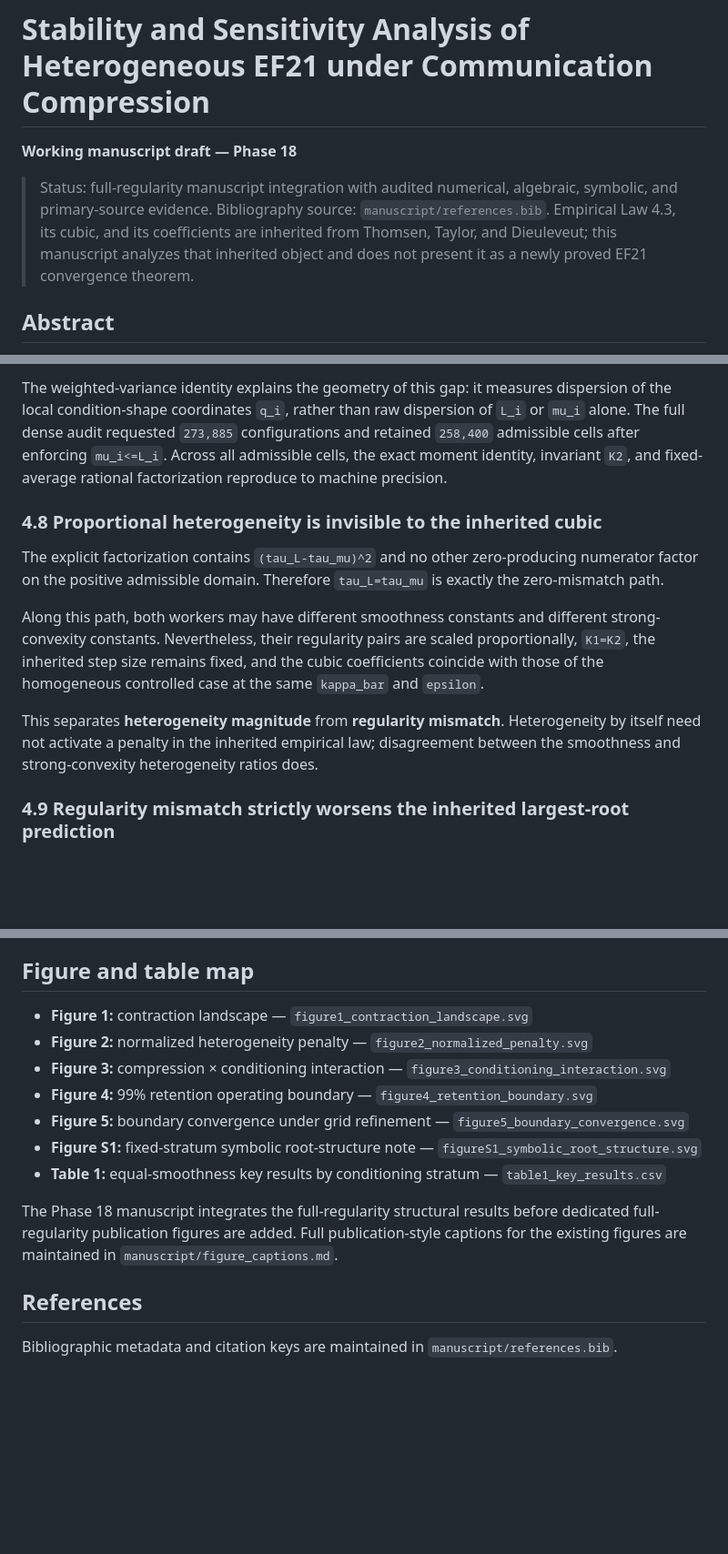
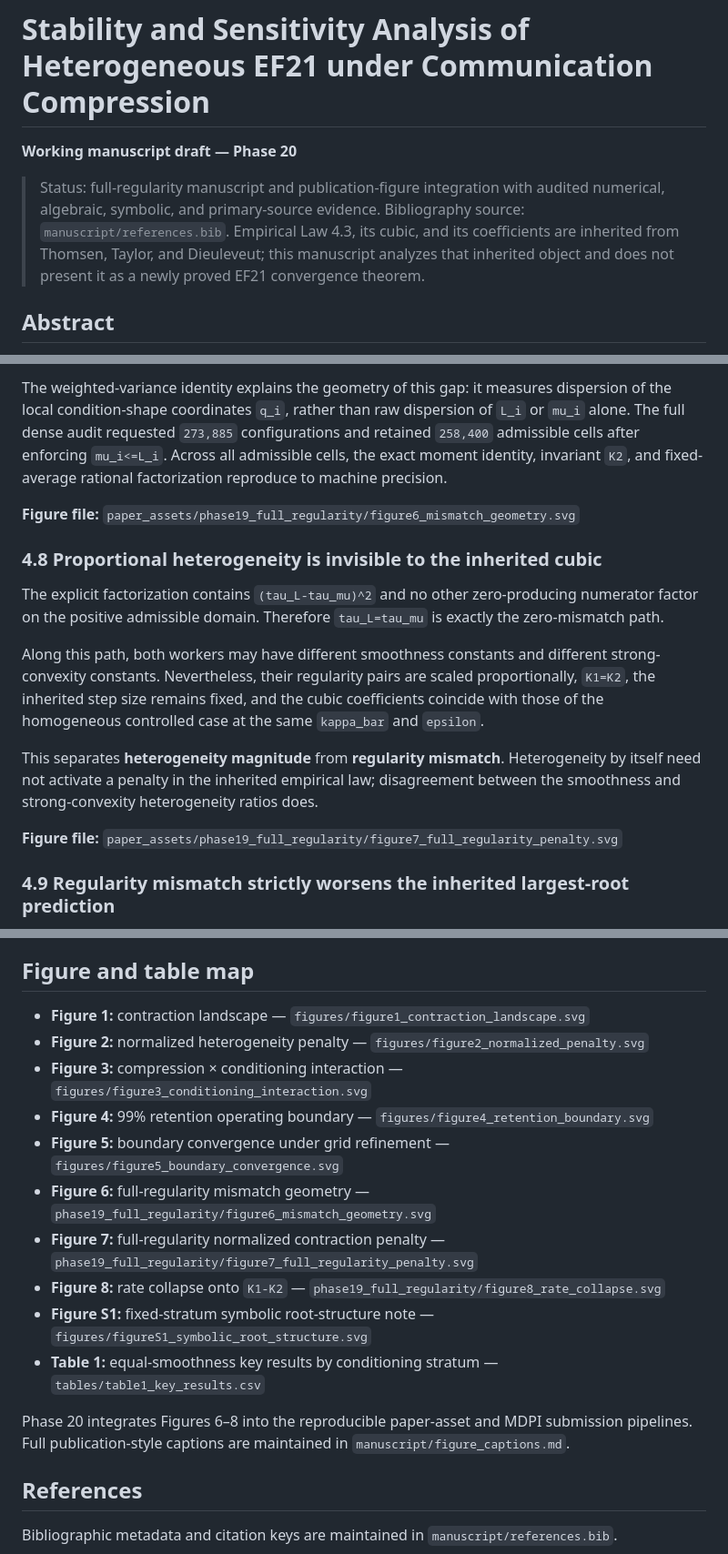
Before and after one commit to Jaycee871/Stability-and-Sensitivity-Analysis-of-Heterogeneous-EF21-under-Communication-Compression, a Markdown page: manuscript/draft.md, 3 parts joined by grey strips. Shown at 91% size. Drawn GitHub-style; blank space fills up the shorter version.

Commit message:
Integrate Figures 6-8 into Phase 20 manuscript

```diff
--- a/manuscript/draft.md
+++ b/manuscript/draft.md
@@ -1,8 +1,8 @@
 # Stability and Sensitivity Analysis of Heterogeneous EF21 under Communication Compression
 
-**Working manuscript draft — Phase 18**
+**Working manuscript draft — Phase 20**
 
-> Status: full-regularity manuscript integration with audited numerical, algebraic, symbolic, and primary-source evidence. Bibliography source: `manuscript/references.bib`. Empirical Law 4.3, its cubic, and its coefficients are inherited from Thomsen, Taylor, and Dieuleveut; this manuscript analyzes that inherited object and does not present it as a newly proved EF21 convergence theorem.
+> Status: full-regularity manuscript and publication-figure integration with audited numerical, algebraic, symbolic, and primary-source evidence. Bibliography source: `manuscript/references.bib`. Empirical Law 4.3, its cubic, and its coefficients are inherited from Thomsen, Taylor, and Dieuleveut; this manuscript analyzes that inherited object and does not present it as a newly proved EF21 convergence theorem.
 
 ## Abstract
 
@@ -406,6 +406,8 @@ Once both `L_i` and `mu_i` vary while their arithmetic means remain fixed, neith
 
 The weighted-variance identity explains the geometry of this gap: it measures dispersion of the local condition-shape coordinates `q_i`, rather than raw dispersion of `L_i` or `mu_i` alone. The full dense audit requested `273,885` configurations and retained `258,400` admissible cells after enforcing `mu_i<=L_i`. Across all admissible cells, the exact moment identity, invariant `K2`, and fixed-average rational factorization reproduce to machine precision.
 
+**Figure file:** `paper_assets/phase19_full_regularity/figure6_mismatch_geometry.svg`
+
 ### 4.8 Proportional heterogeneity is invisible to the inherited cubic
 
 The explicit factorization contains `(tau_L-tau_mu)^2` and no other zero-producing numerator factor on the positive admissible domain. Therefore `tau_L=tau_mu` is exactly the zero-mismatch path.
@@ -413,6 +415,8 @@ The explicit factorization contains `(tau_L-tau_mu)^2` and no other zero-produci
 Along this path, both workers may have different smoothness constants and different strong-convexity constants. Nevertheless, their regularity pairs are scaled proportionally, `K1=K2`, the inherited step size remains fixed, and the cubic coefficients coincide with those of the homogeneous controlled case at the same `kappa_bar` and `epsilon`.
 
 This separates **heterogeneity magnitude** from **regularity mismatch**. Heterogeneity by itself need not activate a penalty in the inherited empirical law; disagreement between the smoothness and strong-convexity heterogeneity ratios does.
+
+**Figure file:** `paper_assets/phase19_full_regularity/figure7_full_regularity_penalty.svg`
 
 ### 4.9 Regularity mismatch strictly worsens the inherited largest-root prediction
 
@@ -483,15 +489,18 @@ This study turns a reproduced two-agent heterogeneous EF21 empirical law into a
 
 ## Figure and table map
 
-- **Figure 1:** contraction landscape — `figure1_contraction_landscape.svg`
-- **Figure 2:** normalized heterogeneity penalty — `figure2_normalized_penalty.svg`
-- **Figure 3:** compression × conditioning interaction — `figure3_conditioning_interaction.svg`
-- **Figure 4:** 99% retention operating boundary — `figure4_retention_boundary.svg`
-- **Figure 5:** boundary convergence under grid refinement — `figure5_boundary_convergence.svg`
-- **Figure S1:** fixed-stratum symbolic root-structure note — `figureS1_symbolic_root_structure.svg`
-- **Table 1:** equal-smoothness key results by conditioning stratum — `table1_key_results.csv`
+- **Figure 1:** contraction landscape — `figures/figure1_contraction_landscape.svg`
+- **Figure 2:** normalized heterogeneity penalty — `figures/figure2_normalized_penalty.svg`
+- **Figure 3:** compression × conditioning interaction — `figures/figure3_conditioning_interaction.svg`
+- **Figure 4:** 99% retention operating boundary — `figures/figure4_retention_boundary.svg`
+- **Figure 5:** boundary convergence under grid refinement — `figures/figure5_boundary_convergence.svg`
+- **Figure 6:** full-regularity mismatch geometry — `phase19_full_regularity/figure6_mismatch_geometry.svg`
+- **Figure 7:** full-regularity normalized contraction penalty — `phase19_full_regularity/figure7_full_regularity_penalty.svg`
+- **Figure 8:** rate collapse onto `K1-K2` — `phase19_full_regularity/figure8_rate_collapse.svg`
+- **Figure S1:** fixed-stratum symbolic root-structure note — `figures/figureS1_symbolic_root_structure.svg`
+- **Table 1:** equal-smoothness key results by conditioning stratum — `tables/table1_key_results.csv`
 
-The Phase 18 manuscript integrates the full-regularity structural results before dedicated full-regularity publication figures are added. Full publication-style captions for the existing figures are maintained in `manuscript/figure_captions.md`.
+Phase 20 integrates Figures 6–8 into the reproducible paper-asset and MDPI submission pipelines. Full publication-style captions are maintained in `manuscript/figure_captions.md`.
 
 ## References
 
```
Also changed, not shown: other parts of manuscript/draft.md (+2 -0 lines).
